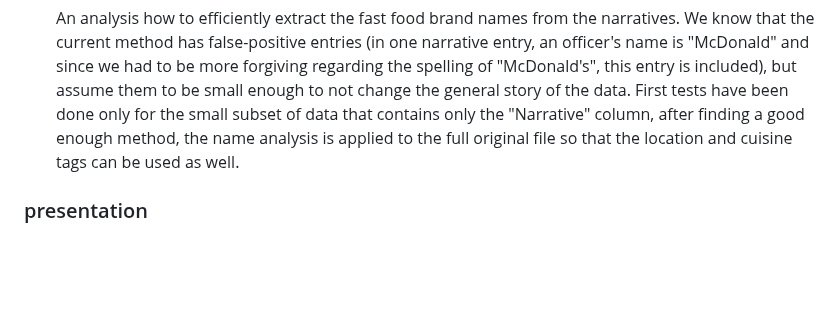
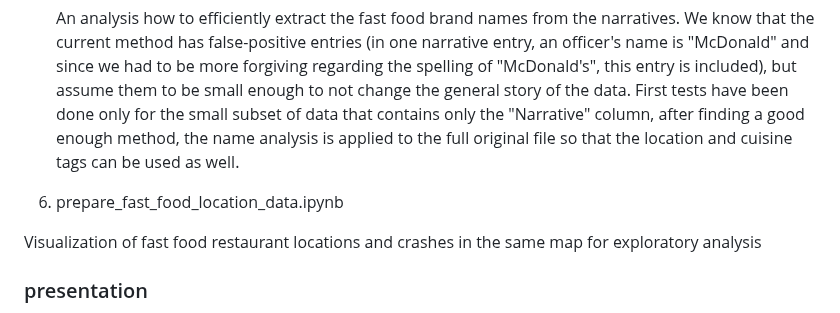
Before and after one commit to Erdos-Projects/fall-2025-crash-course-in-fast-food, a Markdown page: README.md, the part around the change. Drawn GitHub-style; blank space fills up the shorter version.

Commit message:
Add section for fast food location data visualization
Added a new section for fast food location data analysis.

```diff
--- a/README.md
+++ b/README.md
@@ -224,5 +224,9 @@ Contains the Jupyter notebooks that were used for data exploration, modeling, vi
 
    An analysis how to efficiently extract the fast food brand names from the narratives. We know that the current method has false-positive entries (in one narrative entry, an officer's name is "McDonald" and since we had to be more forgiving regarding the spelling of "McDonald's", this entry is included), but assume them to be small enough to not change the general story of the data. First tests have been done only for the small subset of data that contains only the "Narrative" column, after finding a good enough method, the name analysis is applied to the full original file so that the location and cuisine tags can be used as well.
 
+6. prepare_fast_food_location_data.ipynb
+
+Visualization of fast food restaurant locations and crashes in the same map for exploratory analysis
+
 ### presentation
 Contains the .tex and pdf of the presentation. As the executive summary, the file has been created using Overleaf. The recording is not included due to file size restrictions.
```
